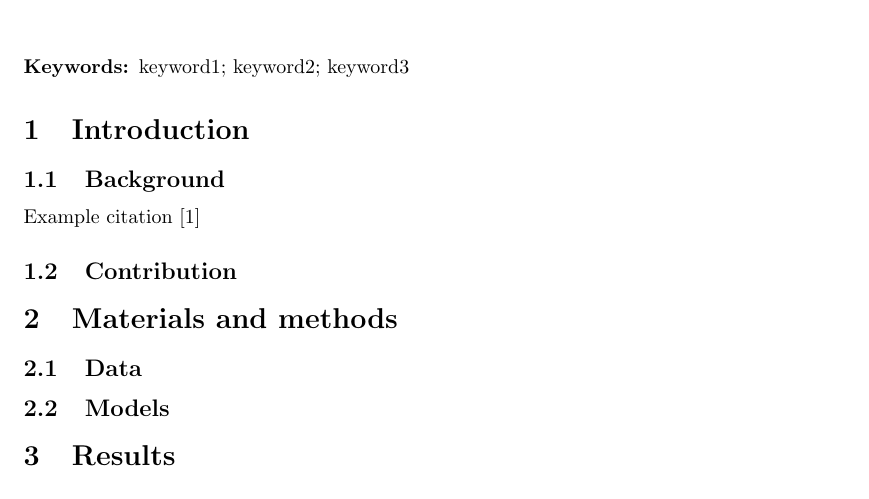
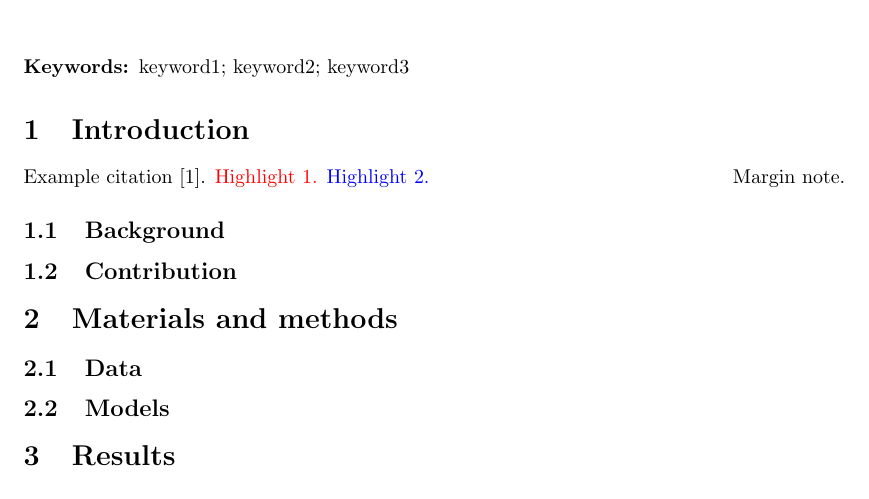
Before and after one commit to Tasqu/latex-article-template, a LaTeX paper (main.tex, which reads tex/introduction.tex): part of page 2 of 3, cut so that both start at the same text. Compiled offline with pdfLaTeX.

Commit message:
Revision/review examples.

```diff
--- a/main.tex
+++ b/main.tex
@@ -1,15 +1,24 @@
-%% Document and package definitions %%
+%% Document and package definitions
 % Try to keep these to a minimum to avoid potential conflicts with journal templates.
 
 \documentclass[]{article}
-\usepackage{graphicx}
+\usepackage{graphicx} % Required for figures.
 
 % Bibliography configuration with BibLaTeX
 \usepackage[]{biblatex}
 \addbibresource{references.bib}
 
 
-%% Document metadata and begin document %%
+%% Declare comment/revision highlights for convenience.
+% Optional definitions, can be removed if desired (along with examples in `introduction.tex`).
+% To hide the highlights, change the to `\textcolor{black}`.
+
+\usepackage{xcolor} % Required for coloured highlights.
+\newcommand{\reva}[1]{\textcolor{red}{#1}} % Define highlight color for reviewer 1
+\newcommand{\revb}[1]{\textcolor{blue}{#1}} % Define highlight color for reviewer 2
+
+
+%% Document metadata and begin document
 % This information is often presented very differently
 % in different journals.
 
--- a/tex/introduction.tex
+++ b/tex/introduction.tex
@@ -16,12 +16,15 @@
 % This section is for the primary motivation,
 % and explaining how the paper is organized.
 
+Example citation \cite{example}.
+\reva{Highlight 1.}
+\revb{Highlight 2.}
+\marginpar{Margin note.}
+
 
 \subsection{Background}
 \label{sec:background}
 % This subsection is for explaining the scientific background.
-
-Example citation \cite{example}
 
 
 \subsection{Contribution}
```
Also changed, not shown: README.md, main.tex (6 more changed lines).
